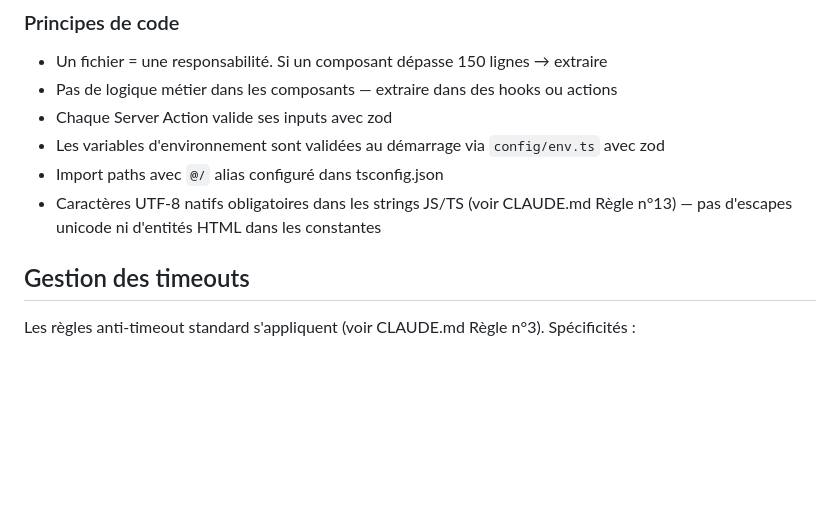
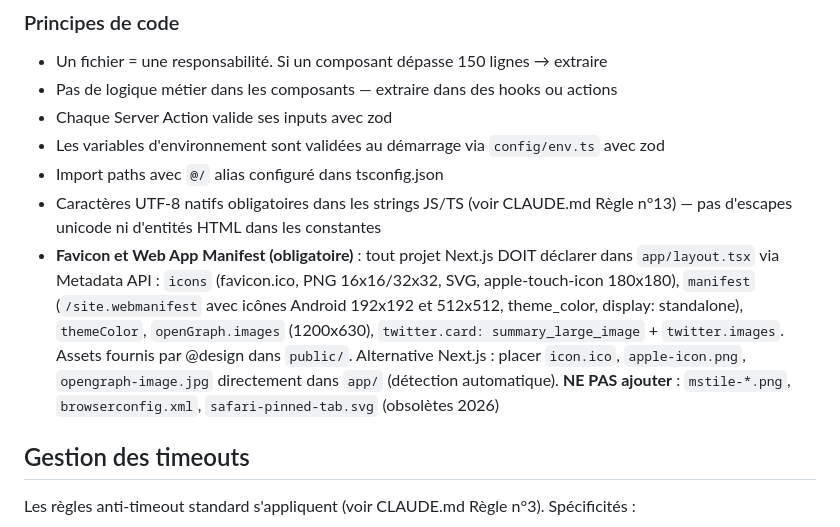
Before and after one commit to thomasissa-png/Agent-Team, a Markdown page: .claude/agents/fullstack.md, the part around the change. GitHub-like rendering; blank space fills up the shorter version.

```diff
--- a/.claude/agents/fullstack.md
+++ b/.claude/agents/fullstack.md
@@ -107,6 +107,7 @@ src/
 - Les variables d'environnement sont validées au démarrage via `config/env.ts` avec zod
 - Import paths avec `@/` alias configuré dans tsconfig.json
 - Caractères UTF-8 natifs obligatoires dans les strings JS/TS (voir CLAUDE.md Règle n°13) — pas d'escapes unicode ni d'entités HTML dans les constantes
+- **Favicon et Web App Manifest (obligatoire)** : tout projet Next.js DOIT déclarer dans `app/layout.tsx` via Metadata API : `icons` (favicon.ico, PNG 16x16/32x32, SVG, apple-touch-icon 180x180), `manifest` (`/site.webmanifest` avec icônes Android 192x192 et 512x512, theme_color, display: standalone), `themeColor`, `openGraph.images` (1200x630), `twitter.card: summary_large_image` + `twitter.images`. Assets fournis par @design dans `public/`. Alternative Next.js : placer `icon.ico`, `apple-icon.png`, `opengraph-image.jpg` directement dans `app/` (détection automatique). **NE PAS ajouter** : `mstile-*.png`, `browserconfig.xml`, `safari-pinned-tab.svg` (obsolètes 2026)
 
 ## Gestion des timeouts
 
```
Also changed, not shown: .claude/agents/design.md (+1 -0 lines), .claude/agents/seo.md (+5 -0 lines).
